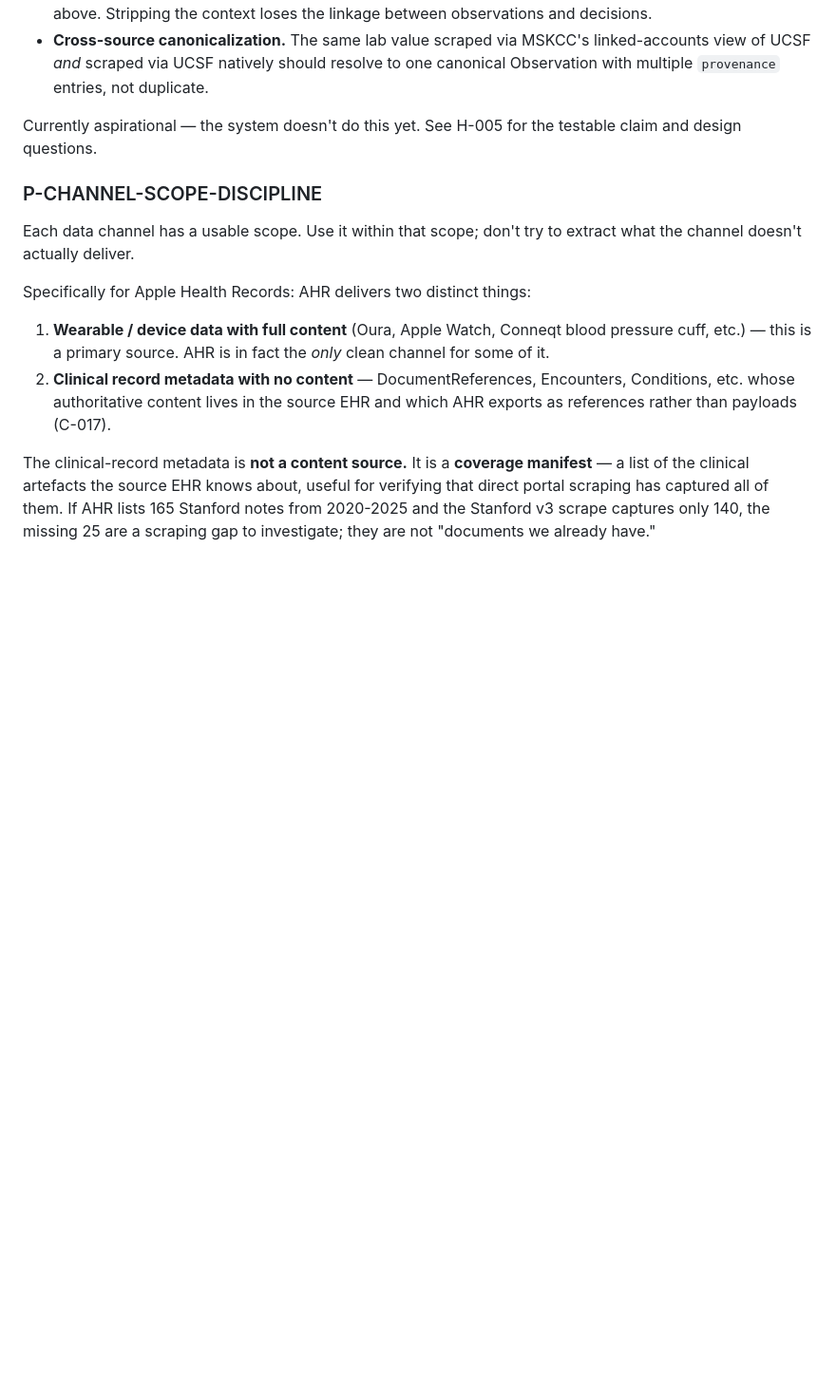
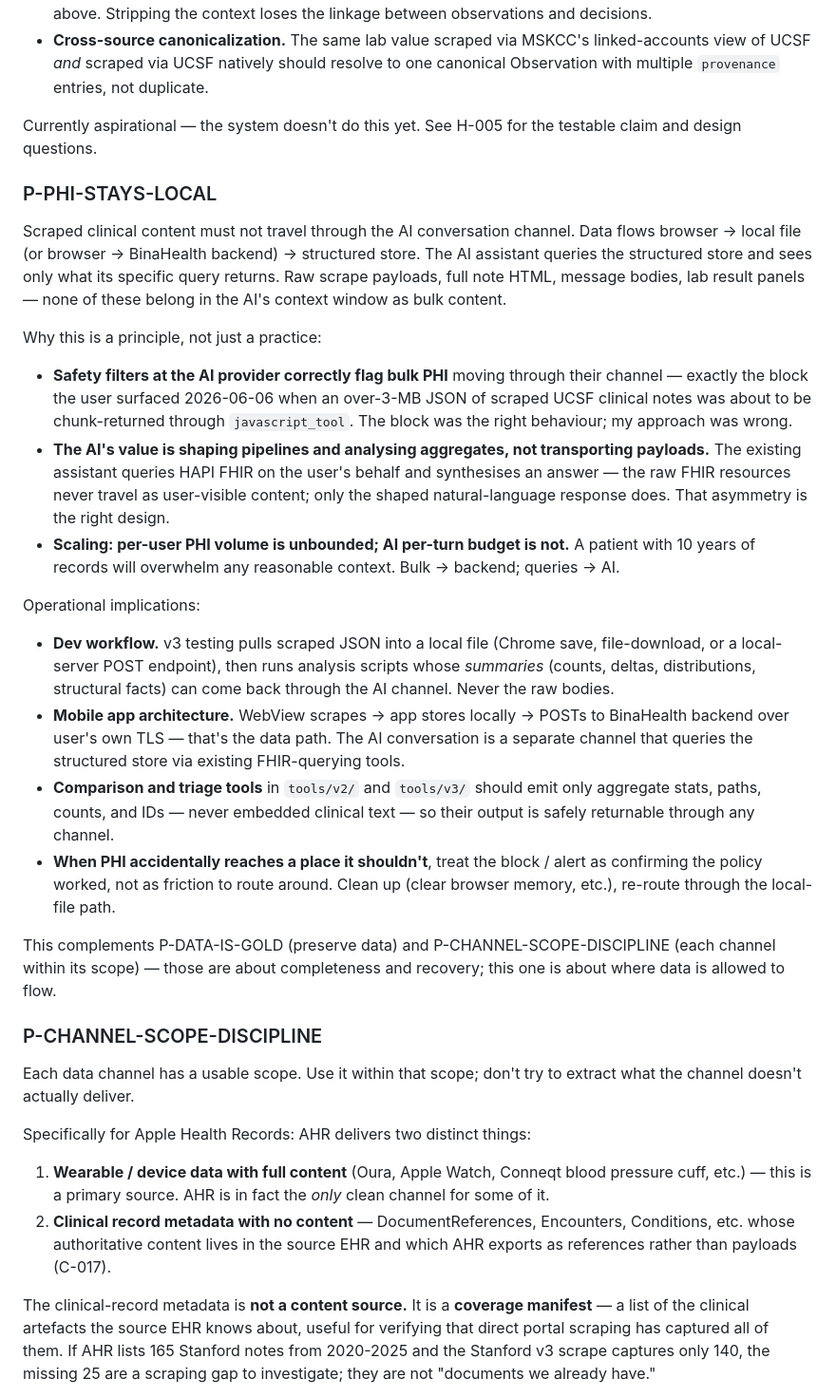
Before and after one commit to usarid/health-assistant, a Markdown page: docs/CONCLUSIONS_LOG.md, the part around the change. Shown at 95% size. Drawn GitHub-style; blank space fills up the shorter version.

Commit message:
Add P-PHI-STAYS-LOCAL principle (live-test caught me violating it)
User flagged "Request was blocked" alerts during the UCSF v3 live test.
I had been about to chunk-return 3.5 MB of scraped clinical-note HTML
through the AI conversation channel — Anthropic's safety filters
correctly blocked it. The block was the right behaviour; my approach
was wrong.

P-PHI-STAYS-LOCAL codifies the architectural rule that should have
been obvious:
- Scraped clinical content goes browser → local file → backend store
- AI assistant queries the structured store; raw payloads never enter
  the AI's context window as bulk content
- Comparison / triage tools emit aggregates (counts, deltas, paths,
  IDs) — never embedded clinical text

Complements P-DATA-IS-GOLD (preserve data) and
P-CHANNEL-SCOPE-DISCIPLINE (each channel within its scope) — those
are about completeness and recovery; this one is about WHERE data is
allowed to flow.

Operational consequences for v3 testing: use Chrome's "Save As" or a
local-server POST to land scraped JSON on disk, then run comparison
scripts whose summaries can safely return through the AI channel.

Co-Authored-By: Claude Opus 4.7 (1M context) <noreply@anthropic.com>

```diff
--- a/docs/CONCLUSIONS_LOG.md
+++ b/docs/CONCLUSIONS_LOG.md
@@ -39,6 +39,23 @@ Why this matters:
 - **Cross-source canonicalization.** The same lab value scraped via MSKCC's linked-accounts view of UCSF *and* scraped via UCSF natively should resolve to one canonical Observation with multiple `provenance` entries, not duplicate.
 
 Currently aspirational — the system doesn't do this yet. See H-005 for the testable claim and design questions.
+
+### P-PHI-STAYS-LOCAL
+
+Scraped clinical content must not travel through the AI conversation channel. Data flows browser → local file (or browser → BinaHealth backend) → structured store. The AI assistant queries the structured store and sees only what its specific query returns. Raw scrape payloads, full note HTML, message bodies, lab result panels — none of these belong in the AI's context window as bulk content.
+
+Why this is a principle, not just a practice:
+- **Safety filters at the AI provider correctly flag bulk PHI** moving through their channel — exactly the block the user surfaced 2026-06-06 when an over-3-MB JSON of scraped UCSF clinical notes was about to be chunk-returned through `javascript_tool`. The block was the right behaviour; my approach was wrong.
+- **The AI's value is shaping pipelines and analysing aggregates, not transporting payloads.** The existing assistant queries HAPI FHIR on the user's behalf and synthesises an answer — the raw FHIR resources never travel as user-visible content; only the shaped natural-language response does. That asymmetry is the right design.
+- **Scaling: per-user PHI volume is unbounded; AI per-turn budget is not.** A patient with 10 years of records will overwhelm any reasonable context. Bulk → backend; queries → AI.
+
+Operational implications:
+- **Dev workflow.** v3 testing pulls scraped JSON into a local file (Chrome save, file-download, or a local-server POST endpoint), then runs analysis scripts whose *summaries* (counts, deltas, distributions, structural facts) can come back through the AI channel. Never the raw bodies.
+- **Mobile app architecture.** WebView scrapes → app stores locally → POSTs to BinaHealth backend over user's own TLS — that's the data path. The AI conversation is a separate channel that queries the structured store via existing FHIR-querying tools.
+- **Comparison and triage tools** in `tools/v2/` and `tools/v3/` should emit only aggregate stats, paths, counts, and IDs — never embedded clinical text — so their output is safely returnable through any channel.
+- **When PHI accidentally reaches a place it shouldn't**, treat the block / alert as confirming the policy worked, not as friction to route around. Clean up (clear browser memory, etc.), re-route through the local-file path.
+
+This complements P-DATA-IS-GOLD (preserve data) and P-CHANNEL-SCOPE-DISCIPLINE (each channel within its scope) — those are about completeness and recovery; this one is about where data is allowed to flow.
 
 ### P-CHANNEL-SCOPE-DISCIPLINE
 
```
